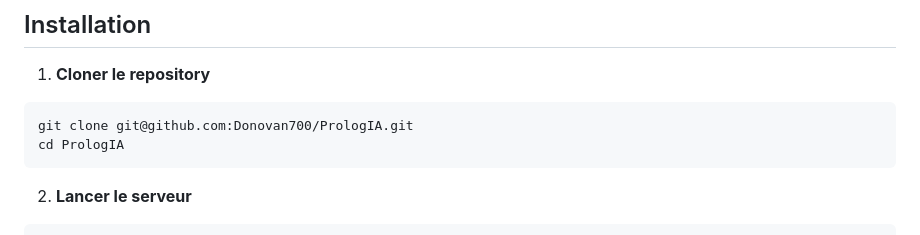
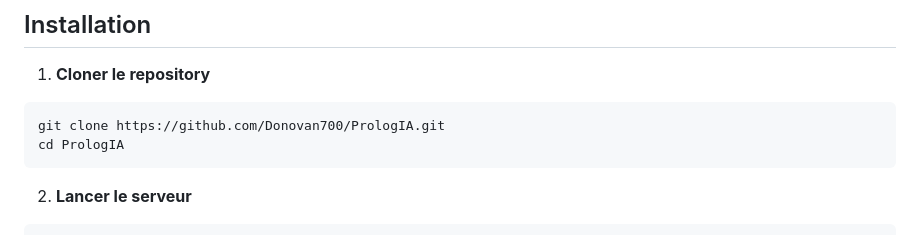
Before and after one commit to Donovan700/PrologIA, a Markdown page: README.md, the part around the change. Rendered like a GitHub page.

Commit message:
refactor<readme>: changing link github display

````diff
--- a/README.md
+++ b/README.md
@@ -50,7 +50,7 @@ sudo apt-get install swi-prolog
 
 1. **Cloner le repository**
 ```bash
-git clone git@github.com:Donovan700/PrologIA.git
+git clone https://github.com/Donovan700/PrologIA.git
 cd PrologIA
 ```
 
````
